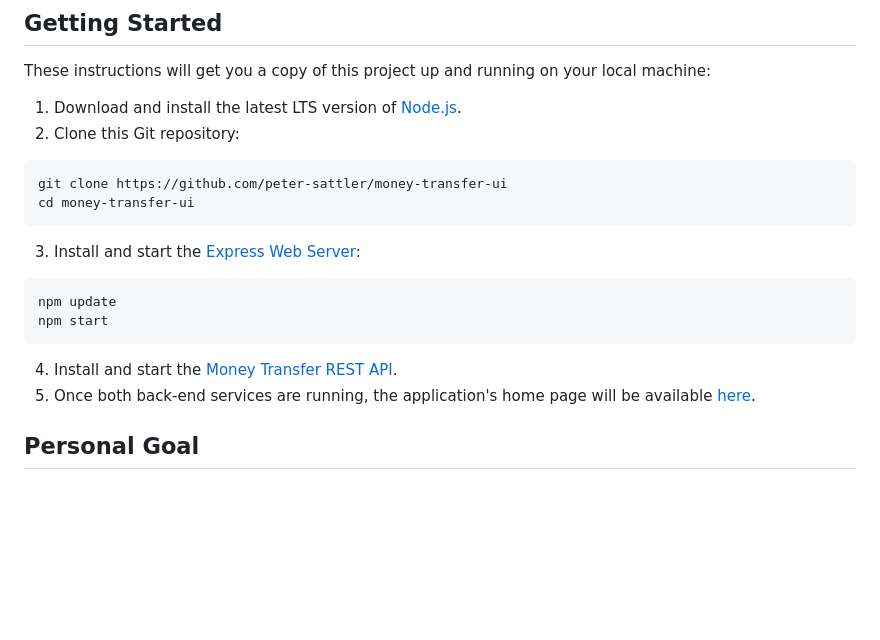
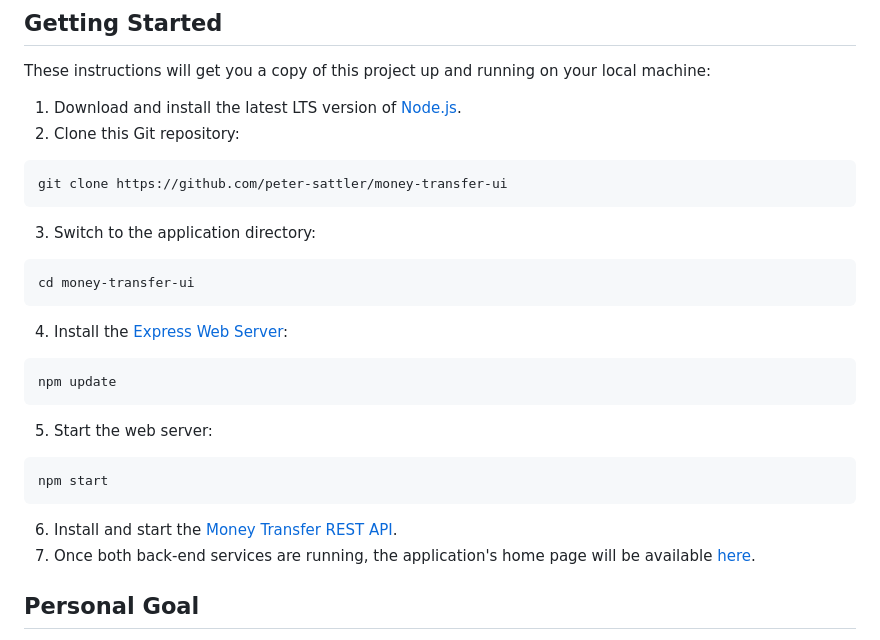
Before and after one commit to peter-sattler/money-transfer-ui, a Markdown page: README.md, the part around the change. Drawn GitHub-style; blank space fills up the shorter version.

````diff
--- a/README.md
+++ b/README.md
@@ -17,15 +17,21 @@ These instructions will get you a copy of this project up and running on your lo
 2. Clone this Git repository:
 ```text
 git clone https://github.com/peter-sattler/money-transfer-ui
+```
+3. Switch to the application directory:
+```text
 cd money-transfer-ui
 ```
-3. Install and start the [Express Web Server](https://expressjs.com):
+4. Install the [Express Web Server](https://expressjs.com):
 ```text
 npm update
+```
+5. Start the web server:
+```text
 npm start
 ```
-4. Install and start the [Money Transfer REST API](https://github.com/peter-sattler/money-transfer-api/blob/main/README.md#getting-started).
-5. Once both back-end services are running, the application's home page will be available [here](http://localhost:3000).
+6. Install and start the [Money Transfer REST API](https://github.com/peter-sattler/money-transfer-api/blob/main/README.md#getting-started).
+7. Once both back-end services are running, the application's home page will be available [here](http://localhost:3000).
 
 ## Personal Goal
 
````
